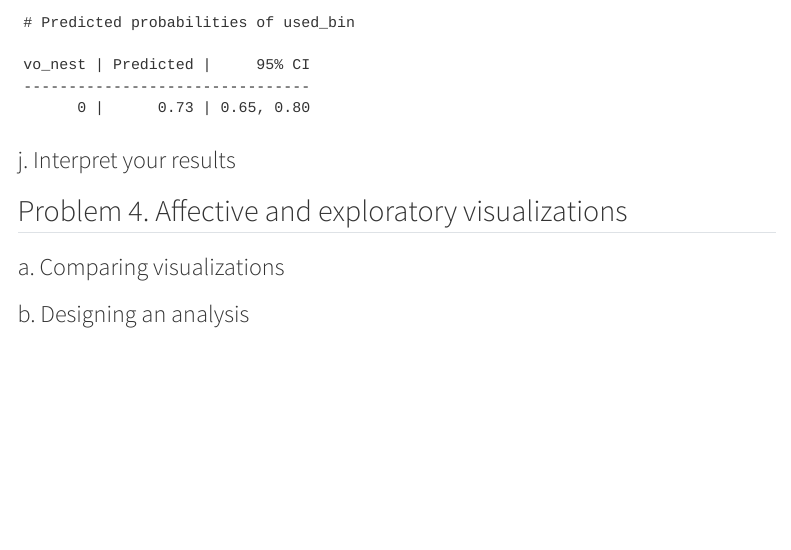
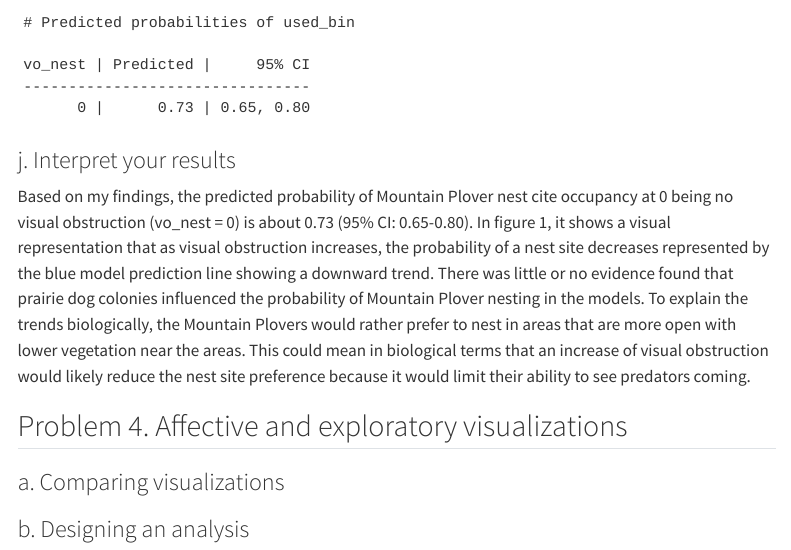
Before and after one commit to yaasiell/ENVS-193DS_winter-2026_final, a Quarto document (Code/ENVS-193DS_Final.qmd): the page in a window 1100 px wide, from 7260 px down. Rendered offline with R 4.5, knitr and Pandoc in place of Quarto, with nearby package versions; some code elsewhere in the file could not run offline; menus at the side of the page are left out; long lines of code are wrapped; column names are cleaned by a stand-in for the janitor package.

Commit message:
interpreted results for problem 3j.

```diff
--- a/Code/ENVS-193DS_Final.qmd
+++ b/Code/ENVS-193DS_Final.qmd
@@ -253,6 +253,8 @@ pred_0
 
 ### j. Interpret your results
 
+Based on my findings, the predicted probability of Mountain Plover nest cite occupancy at 0 being no visual obstruction (vo_nest = 0) is about 0.73 (95% CI: 0.65-0.80). In figure 1, it shows a visual representation that as visual obstruction increases, the probability of a nest site decreases represented by the blue model prediction line showing a downward trend. There was little or no evidence found that prairie dog colonies influenced the probability of Mountain Plover nesting in the models. To explain the trends biologically, the Mountain Plovers would rather prefer to nest in areas that are more open with lower vegetation near the areas. This could mean in biological terms that an increase of visual obstruction would likely reduce the nest site preference because it would limit their ability to see predators coming.
+
 ## Problem 4. Affective and exploratory visualizations
 ### a. Comparing visualizations
 ### b. Designing an analysis
```
